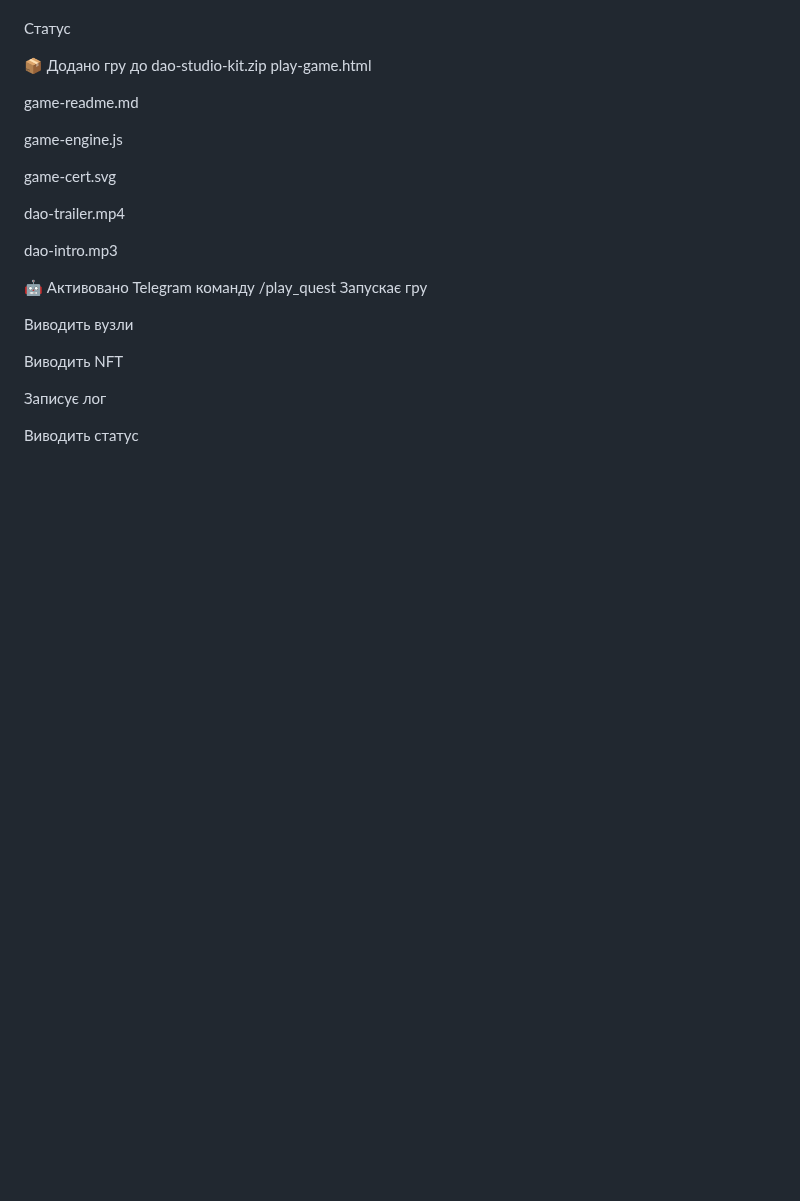
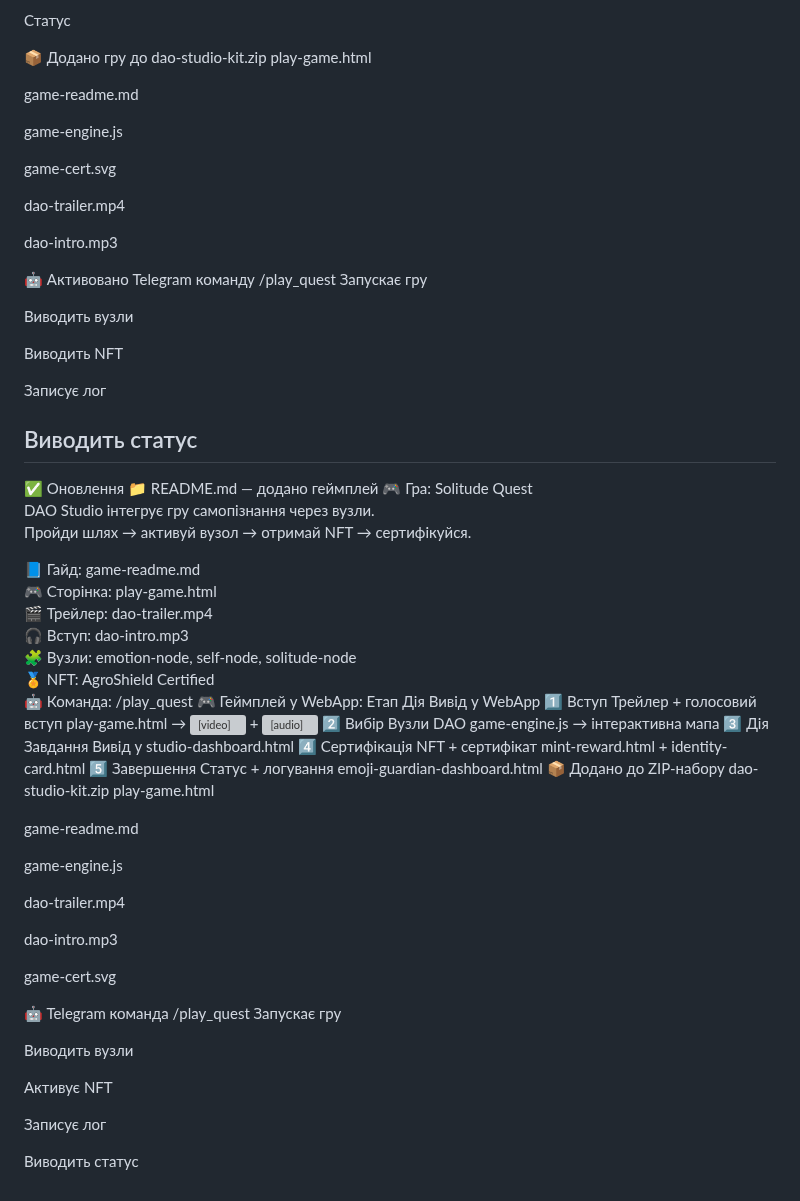
Before and after one commit to SerghiiLimborskyi/AgroProsper, a Markdown page: docs/📁 README.md, the part around the change. Rendered like a GitHub page; blank space fills up the shorter version; grey boxes are pictures that could not be loaded.

Commit message:
Update 📁 README.md
Signed-off-by: AgroProsper <84835838+SerghiiLimborskyi@users.noreply.github.com>

```diff
--- a/docs/📁 README.md
+++ b/docs/📁 README.md
@@ -199,3 +199,47 @@ dao-intro.mp3
 Записує лог
 
 Виводить статус
+---
+
+✅ Оновлення 📁 README.md — додано геймплей
+🎮 Гра: Solitude Quest
+DAO Studio інтегрує гру самопізнання через вузли.
+Пройди шлях → активуй вузол → отримай NFT → сертифікуйся.
+
+📘 Гайд: game-readme.md
+🎮 Сторінка: play-game.html
+🎬 Трейлер: dao-trailer.mp4
+🎧 Вступ: dao-intro.mp3
+🧩 Вузли: emotion-node, self-node, solitude-node
+🏅 NFT: AgroShield Certified
+🤖 Команда: /play_quest
+🎮 Геймплей у WebApp:
+Етап	Дія	Вивід у WebApp
+1️⃣ Вступ	Трейлер + голосовий вступ	play-game.html → <video> + <audio>
+2️⃣ Вибір	Вузли DAO	game-engine.js → інтерактивна мапа
+3️⃣ Дія	Завдання	Вивід у studio-dashboard.html
+4️⃣ Сертифікація	NFT + сертифікат	mint-reward.html + identity-card.html
+5️⃣ Завершення	Статус + логування	emoji-guardian-dashboard.html
+📦 Додано до ZIP-набору dao-studio-kit.zip
+play-game.html
+
+game-readme.md
+
+game-engine.js
+
+dao-trailer.mp4
+
+dao-intro.mp3
+
+game-cert.svg
+
+🤖 Telegram команда /play_quest
+Запускає гру
+
+Виводить вузли
+
+Активує NFT
+
+Записує лог
+
+Виводить статус
```
